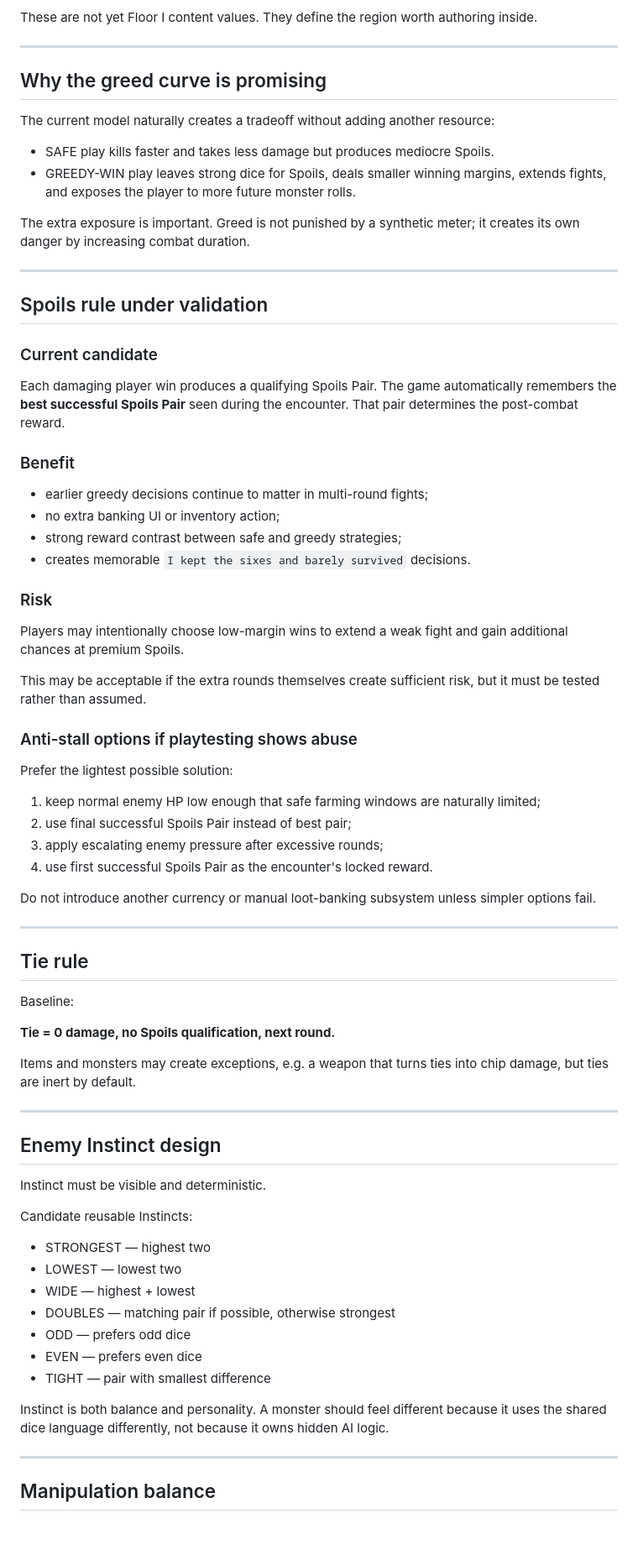
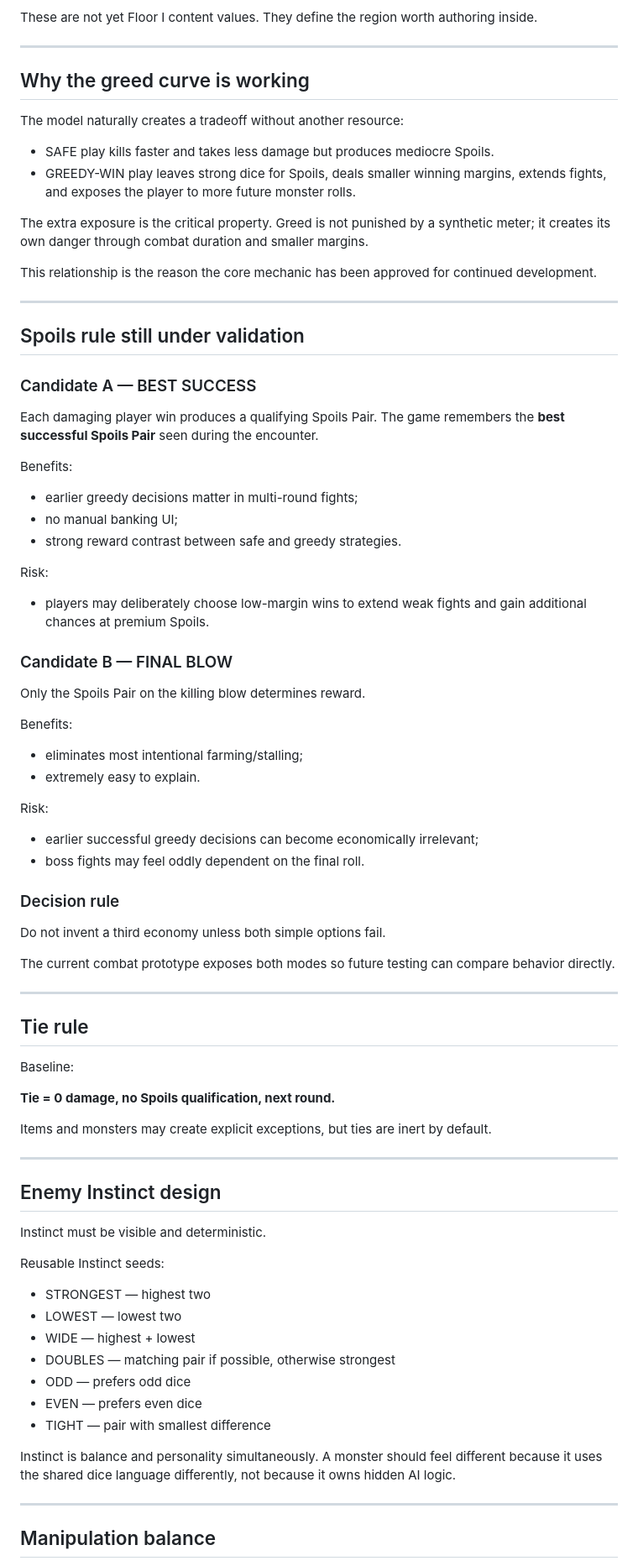
Before and after one commit to HarrowHaus/As-Above-Roll-Below, a Markdown page: docs/COMBAT_MODEL.md, the part around one of its changes. Shown at 84% size. GitHub-like rendering; blank space fills up the shorter version.

Commit message:
Mark contested combat as validated foundation

```diff
--- a/docs/COMBAT_MODEL.md
+++ b/docs/COMBAT_MODEL.md
@@ -184,46 +186,50 @@ These are not yet Floor I content values. They define the region worth authoring
 
 ---
 
-## Why the greed curve is promising
+## Why the greed curve is working
 
-The current model naturally creates a tradeoff without adding another resource:
+The model naturally creates a tradeoff without another resource:
 
 - SAFE play kills faster and takes less damage but produces mediocre Spoils.
 - GREEDY-WIN play leaves strong dice for Spoils, deals smaller winning margins, extends fights, and exposes the player to more future monster rolls.
 
-The extra exposure is important. Greed is not punished by a synthetic meter; it creates its own danger by increasing combat duration.
+The extra exposure is the critical property. Greed is not punished by a synthetic meter; it creates its own danger through combat duration and smaller margins.
+
+This relationship is the reason the core mechanic has been approved for continued development.
 
 ---
 
-## Spoils rule under validation
+## Spoils rule still under validation
 
-### Current candidate
+### Candidate A — BEST SUCCESS
 
-Each damaging player win produces a qualifying Spoils Pair. The game automatically remembers the **best successful Spoils Pair** seen during the encounter. That pair determines the post-combat reward.
+Each damaging player win produces a qualifying Spoils Pair. The game remembers the **best successful Spoils Pair** seen during the encounter.
 
-### Benefit
+Benefits:
+- earlier greedy decisions matter in multi-round fights;
+- no manual banking UI;
+- strong reward contrast between safe and greedy strategies.
 
-- earlier greedy decisions continue to matter in multi-round fights;
-- no extra banking UI or inventory action;
-- strong reward contrast between safe and greedy strategies;
-- creates memorable `I kept the sixes and barely survived` decisions.
+Risk:
+- players may deliberately choose low-margin wins to extend weak fights and gain additional chances at premium Spoils.
 
-### Risk
+### Candidate B — FINAL BLOW
 
-Players may intentionally choose low-margin wins to extend a weak fight and gain additional chances at premium Spoils.
+Only the Spoils Pair on the killing blow determines reward.
 
-This may be acceptable if the extra rounds themselves create sufficient risk, but it must be tested rather than assumed.
+Benefits:
+- eliminates most intentional farming/stalling;
+- extremely easy to explain.
 
-### Anti-stall options if playtesting shows abuse
+Risk:
+- earlier successful greedy decisions can become economically irrelevant;
+- boss fights may feel oddly dependent on the final roll.
 
-Prefer the lightest possible solution:
+### Decision rule
 
-1. keep normal enemy HP low enough that safe farming windows are naturally limited;
-2. use final successful Spoils Pair instead of best pair;
-3. apply escalating enemy pressure after excessive rounds;
-4. use first successful Spoils Pair as the encounter's locked reward.
+Do not invent a third economy unless both simple options fail.
 
-Do not introduce another currency or manual loot-banking subsystem unless simpler options fail.
+The current combat prototype exposes both modes so future testing can compare behavior directly.
 
 ---
 
@@ -233,7 +239,7 @@ Baseline:
 
 **Tie = 0 damage, no Spoils qualification, next round.**
 
-Items and monsters may create exceptions, e.g. a weapon that turns ties into chip damage, but ties are inert by default.
+Items and monsters may create explicit exceptions, but ties are inert by default.
 
 ---
 
@@ -241,7 +247,7 @@ Items and monsters may create exceptions, e.g. a weapon that turns ties into chi
 
 Instinct must be visible and deterministic.
 
-Candidate reusable Instincts:
+Reusable Instinct seeds:
 
 - STRONGEST — highest two
 - LOWEST — lowest two
@@ -251,7 +257,7 @@ Candidate reusable Instincts:
 - EVEN — prefers even dice
 - TIGHT — pair with smallest difference
 
-Instinct is both balance and personality. A monster should feel different because it uses the shared dice language differently, not because it owns hidden AI logic.
+Instinct is balance and personality simultaneously. A monster should feel different because it uses the shared dice language differently, not because it owns hidden AI logic.
 
 ---
 
```
Also changed, not shown: other parts of docs/COMBAT_MODEL.md (+12 -8 lines).
